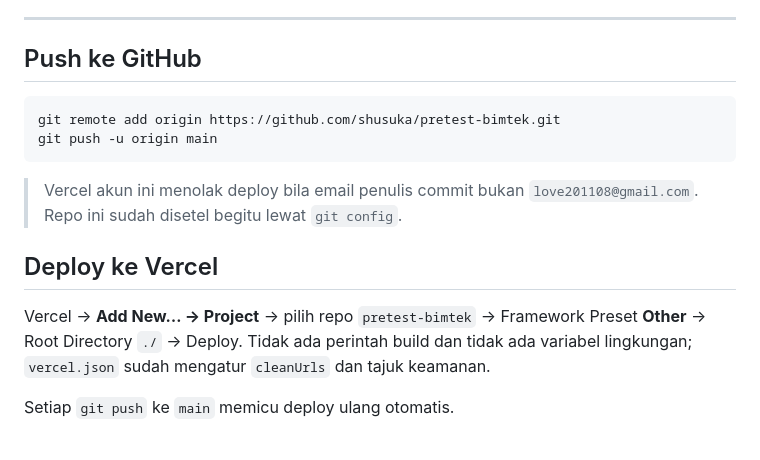
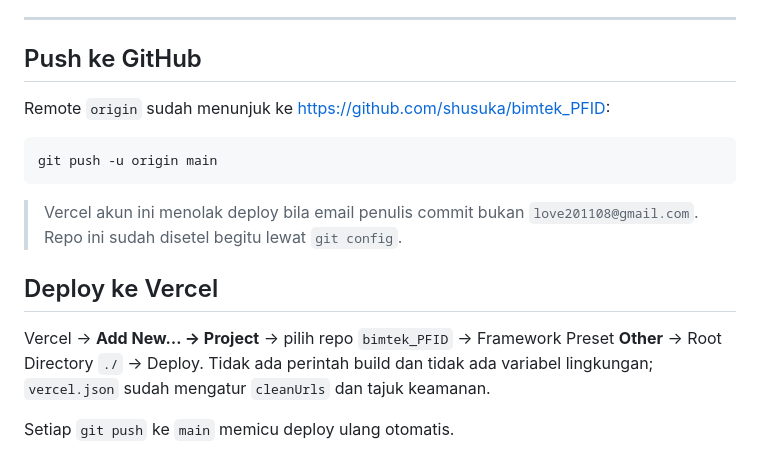
Before and after one commit to shusuka/bimtek_PFID, a Markdown page: README.md, the part around the change. Drawn GitHub-style.

Commit message:
Arahkan petunjuk deploy ke repo shusuka/bimtek_PFID
Co-Authored-By: Claude Opus 5 <noreply@anthropic.com>

````diff
--- a/README.md
+++ b/README.md
@@ -197,8 +197,9 @@ dipakai menyusun ulang pembahasan dan analisis butir soal.
 
 ## Push ke GitHub
 
+Remote `origin` sudah menunjuk ke <https://github.com/shusuka/bimtek_PFID>:
+
 ```bash
-git remote add origin https://github.com/shusuka/pretest-bimtek.git
 git push -u origin main
 ```
 
@@ -207,7 +208,7 @@ git push -u origin main
 
 ## Deploy ke Vercel
 
-Vercel → **Add New… → Project** → pilih repo `pretest-bimtek` → Framework Preset
+Vercel → **Add New… → Project** → pilih repo `bimtek_PFID` → Framework Preset
 **Other** → Root Directory `./` → Deploy. Tidak ada perintah build dan tidak ada
 variabel lingkungan; `vercel.json` sudah mengatur `cleanUrls` dan tajuk keamanan.
 
````
